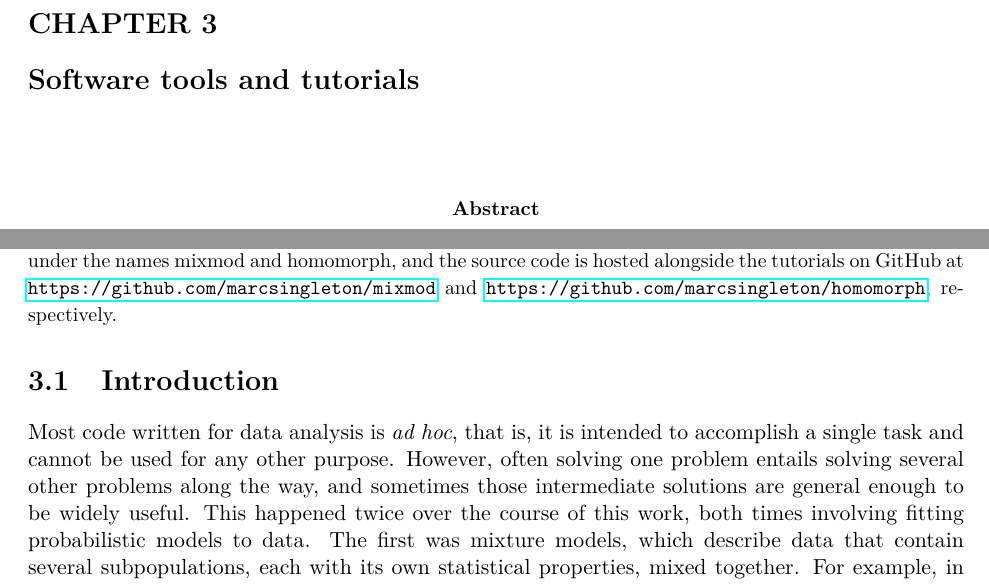
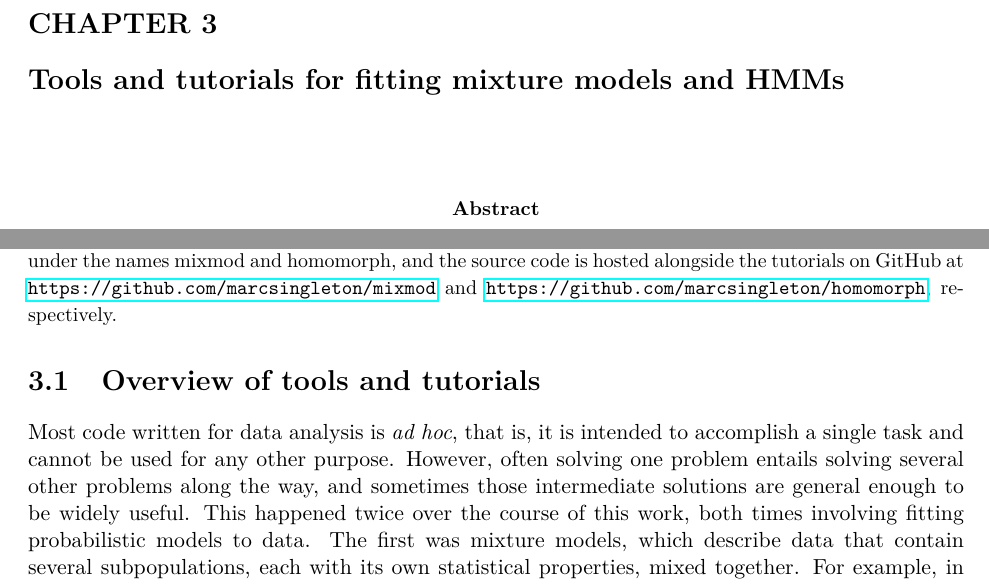
Before and after one commit to marcsingleton/orthology_inference2023_manuscript, a LaTeX thesis (main.tex, which reads chapter3/introduction.tex): two parts of page 34 of 50, joined at a grey line, cut so that both start at the same text. Compiled offline with pdfLaTeX.

Commit message:
Re-named chapter 3

```diff
--- a/chapter3/chapter3.tex
+++ b/chapter3/introduction.tex
@@ -3,7 +3,7 @@
 Fitting statistical models to data is often a key step in the scientific method because it can formalize hypotheses and conclusions as unambiguous and testable statements. The major scientific computing library for the programming language Python, SciPy, provides ready-to-use implementations of core statistical functions, which allows users with varying levels of expertise to easily apply them to their data. However, SciPy does not support two common and powerful types of models called mixture models and hidden Markov models (HMMs). Other more specialized packages such as hmm-learn and pomegranate provide implementations for a restricted subset of these models, but they use APIs which are not compatible with SciPy. This can pose a barrier to entry for beginners and prevent more advanced users from easily extending these packages' capabilities. We therefore created two packages, MixMod and Homomorph, that implement mixture models and HMMs, respectively, and conform to the SciPy API for specifying distributions. Each package is fully documented, and we wrote a set of tutorials which both introduce their APIs and illustrate various training techniques through a series of examples. These packages are available on the Python Package Index (PyPI) under the names mixmod and homomorph, and the source code is hosted alongside the tutorials on GitHub at \url{https://github.com/marcsingleton/mixmod} and \url{https://github.com/marcsingleton/homomorph}, respectively.
 \end{abstract}
 
-\section{Introduction}
+\section{Overview of tools and tutorials}
 Most code written for data analysis is \textit{ad hoc}, that is, it is intended to accomplish a single task and cannot be used for any other purpose. However, often solving one problem entails solving several other problems along the way, and sometimes those intermediate solutions are general enough to be widely useful. This happened twice over the course of this work, both times involving fitting probabilistic models to data. The first was mixture models, which describe data that contain several subpopulations, each with its own statistical properties, mixed together. For example, in exam scores there are often two clusters: the high-scoring group of students who understood the material and the low-scoring group who did not. The second was hidden Markov models (HMMs), which like mixture models, describe data with several subpopulations. However, in HMMs the data are ordered in a ``time series'' and observations from a given subpopulation tend to occur consecutively. These models are frequently used to analyze systems which toggle between different states over time, for example periods of growth and recession in the economy.
 
 Both types of models are well-known and frequently used. Despite this, none of the major scientific computing libraries for Python such as SciPy or statistical modules like scikit-learn or statsmodels contained generic implementations of either. A major factor in this exclusion is likely the high level of stability and consistency these packages guarantee. Mixture models and HMMs are not so much single models but rather recipes for creating models. As a result, implementing these models for arbitrary distributions is not trivial, so these packages often sacrifice generality to support training methods for common use cases. For example, scikit-learn implements mixture models where all subpopulations are restricted to normal distributions. Other more specialized packages like hmm-learn and pomegranate are more flexible, but they still limit their built-in support to a relatively small number of common distributions, including normal, exponential, categorical, and Poisson, among others. Furthermore, to support these additional features these packages implement custom APIs which may pose a barrier to users who are already comfortable with the interface of SciPy's statistical module.
--- a/main.tex
+++ b/main.tex
@@ -202,5 +202,5 @@ Finally, thank you to my partner, Joseph, for going on this crazy ride with me.
 \chapter{Evolutionary analyses of IDRs reveal conserved features}
 \input{chapter2/chapter2.tex}
 
-\chapter{Software tools and tutorials}
+\chapter{Tools and tutorials for fitting mixture models and HMMs}
 \graphicspath{{chapter3/}}
```
Also changed, not shown: main.tex (2 more changed lines).
